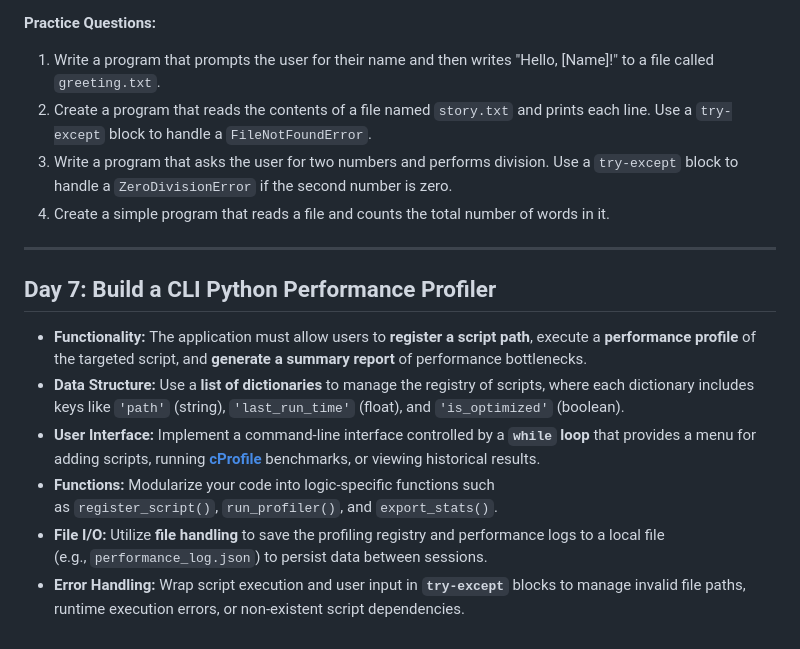
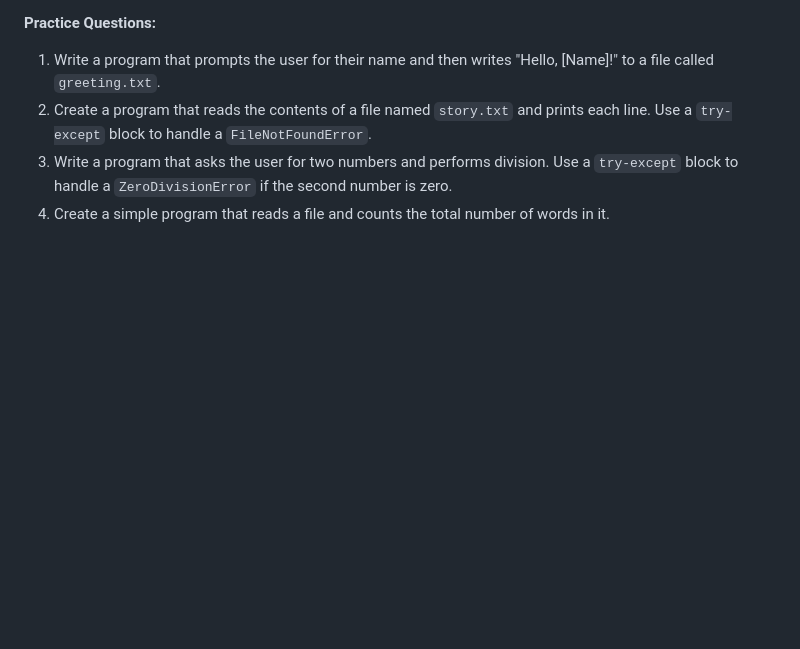
Before and after one commit to cadillacpov/sandbox, a Markdown page: Learn Python/学ぶ.md, the part around the change. Drawn GitHub-style; blank space fills up the shorter version.

Commit message:
hotfix: rm Day 7 cont 学ぶ.md

```diff
--- a/Learn Python/学ぶ.md
+++ b/Learn Python/学ぶ.md
@@ -130,14 +130,3 @@
 2. Create a program that reads the contents of a file named `story.txt` and prints each line. Use a `try-except` block to handle a `FileNotFoundError`.
 3. Write a program that asks the user for two numbers and performs division. Use a `try-except` block to handle a `ZeroDivisionError` if the second number is zero.
 4. Create a simple program that reads a file and counts the total number of words in it.
-
----
-
-## Day 7: Build a CLI Python Performance Profiler
-
-- **Functionality:** The application must allow users to **register a script path**, execute a **performance profile** of the targeted script, and **generate a summary report** of performance bottlenecks.
-- **Data Structure:** Use a **list of dictionaries** to manage the registry of scripts, where each dictionary includes keys like `'path'` (string), `'last_run_time'` (float), and `'is_optimized'` (boolean).
-- **User Interface:** Implement a command-line interface controlled by a **`while` loop** that provides a menu for adding scripts, running [**cProfile**](https://docs.python.org/3/library/profile.html) benchmarks, or viewing historical results.
-- **Functions:** Modularize your code into logic-specific functions such as `register_script()`, `run_profiler()`, and `export_stats()`.
-- **File I/O:** Utilize **file handling** to save the profiling registry and performance logs to a local file (e.g., `performance_log.json`) to persist data between sessions.
-- **Error Handling:** Wrap script execution and user input in **`try-except`** blocks to manage invalid file paths, runtime execution errors, or non-existent script dependencies.
```
